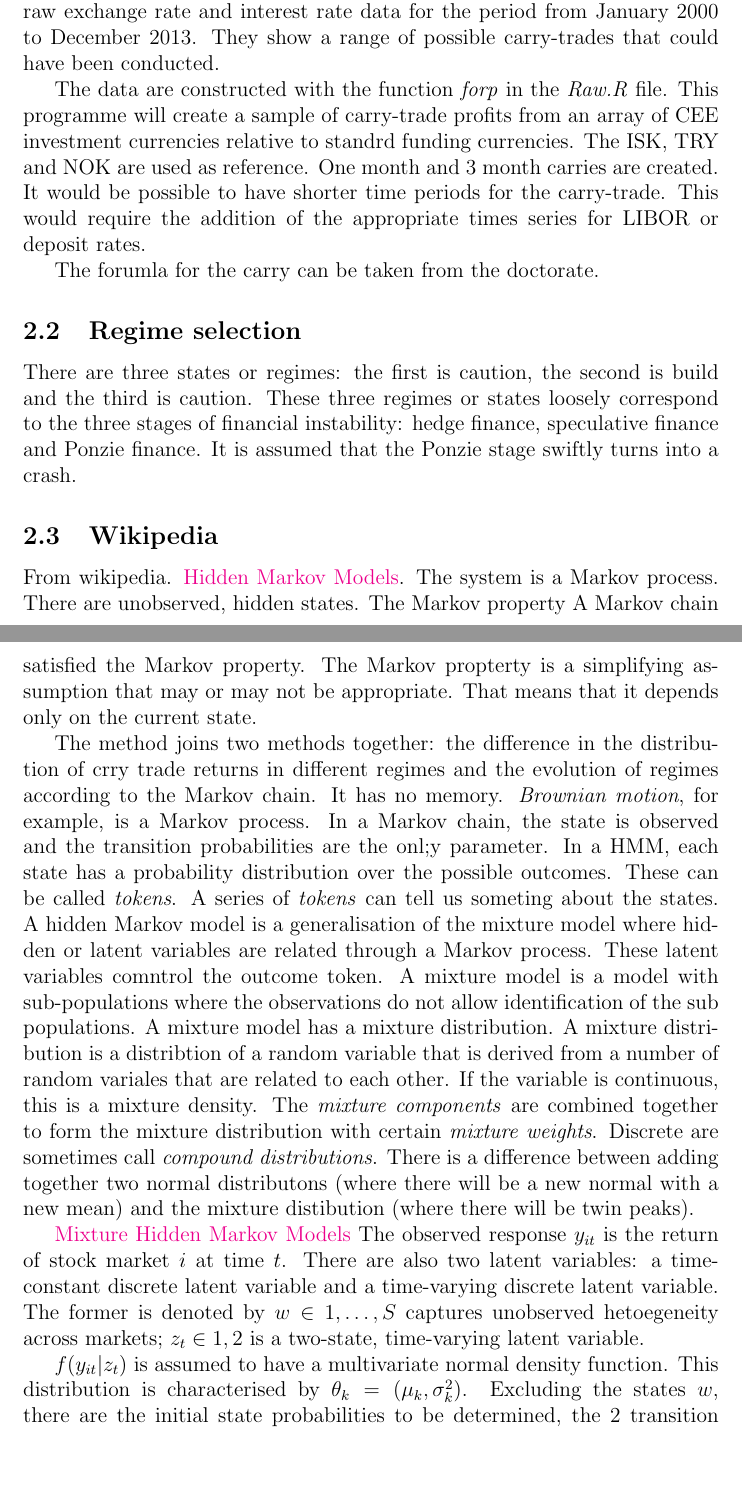
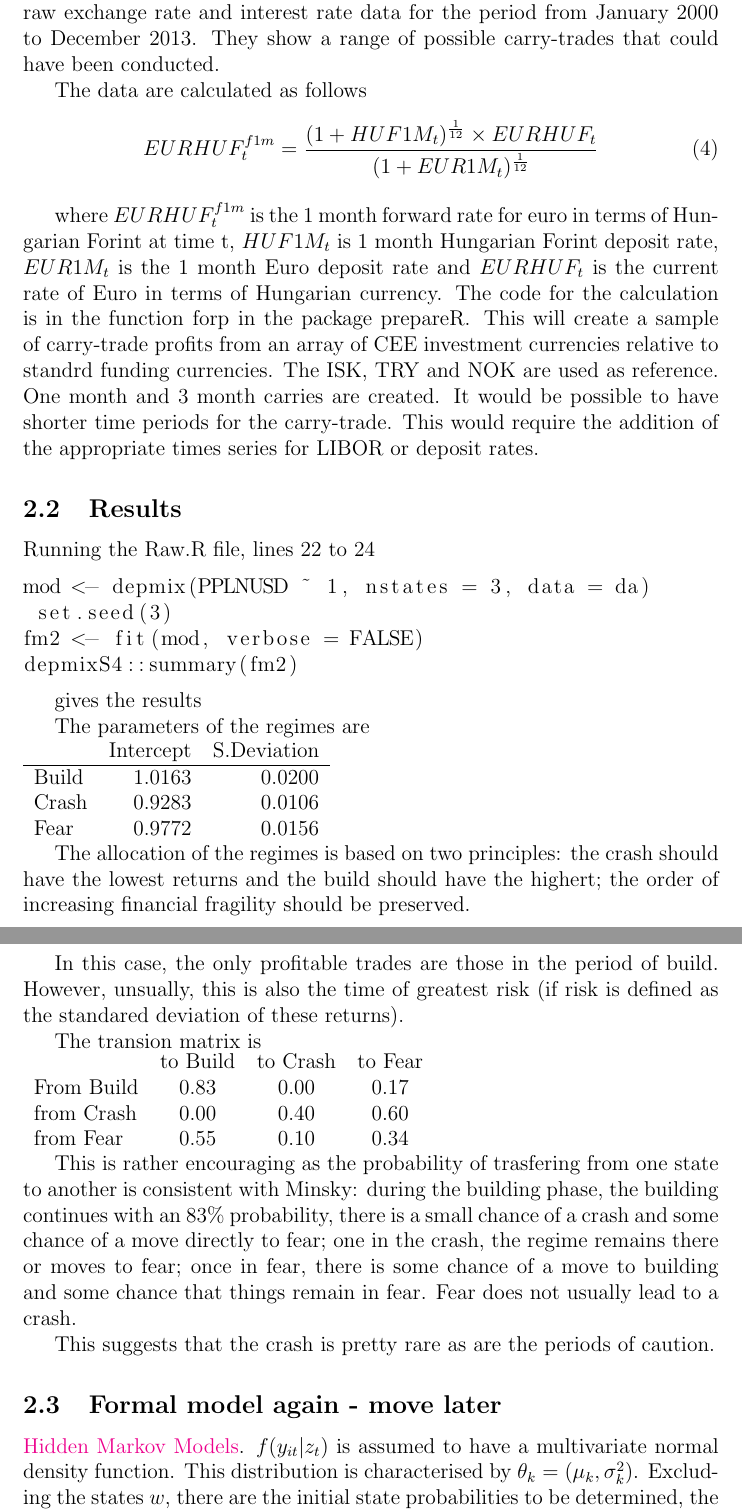
Before and after one commit to RobHayward/Regime-switch, a LaTeX paper (Notes/Notes.tex): two parts of pages 12 and 13 of 20 before the commit and two parts of pages 12 and 13 of 21 after it, joined at a grey line, cut so that both start at the same text, the shorter picture padded with empty space. Compiled offline with pdfLaTeX.

Commit message:
Added some notes and files on the empirical work.  Still trying to extract the mean and standard deviation.

```diff
--- a/Notes/Notes.tex
+++ b/Notes/Notes.tex
@@ -12,7 +12,7 @@
 \usepackage{graphicx}
 \graphicspath{{./Figures/}} % Specifies the directory where pictures are stored
 %\bibliographystyle{plainnat}
-
+\usepackage{listings}
 \bibliographystyle{agsm}
 \usepackage[colorlinks = true, citecolor = blue, linkcolor = blue]{hyperref}
 %\hypersetup{urlcolor=blue, colorlinks=true} % Colors hyperlinks in blue - change to black if annoying
@@ -235,17 +246,51 @@ Can the systemm be used to compare to fixed and floating exchange rates.
 \subsection{Data}
 The data are a sample of CEE carry-trades that have been compiled from raw exchange rate and interest rate data for the period from January 2000 to December 2013.  They show a range of possible carry-trades that could have been conducted.
 
-The data are constructed with the function \emph{forp} in the \emph{Raw.R} file. This programme will create a sample of carry-trade profits from an array of CEE investment currencies relative to standrd funding currencies.   The ISK, TRY and NOK are used as reference.  One month and 3 month carries are created.  It would be possible to have shorter time periods for the carry-trade.   This would require the addition of the appropriate times series for LIBOR or deposit rates.
+The data are calculated as follows
+\begin{equation}\label{eqref:forward}
+EURHUF_t^{f1m} = \frac{(1 + HUF1M_t)^{\frac{1}{12}} \times EURHUF_t }{(1 + EUR1M_t)^{\frac{1}{12}}}
+\end{equation}
 
-The forumla for the carry can be taken from the doctorate.
+where  $EURHUF_t^{f1m}$ is the 1 month forward rate for euro in terms of Hungarian Forint at time t, $HUF1M_t$ is 1 month Hungarian Forint deposit rate, $EUR1M_t$ is the 1 month Euro deposit rate and $EURHUF_t$ is the current rate of Euro in terms of Hungarian currency.  The code for the calculation is in the function \lstinline{forp} in the package \lstinline{prepareR}. This will create a sample of carry-trade profits from an array of CEE investment currencies relative to standrd funding currencies.   The ISK, TRY and NOK are used as reference.  One month and 3 month carries are created.  It would be possible to have shorter time periods for the carry-trade.   This would require the addition of the appropriate times series for LIBOR or deposit rates.
 
-\subsection{Regime selection}
-There are three states or regimes: the first is caution, the second is build and the third is caution. These three regimes or states loosely correspond to the three stages of financial instability: hedge finance, speculative finance and Ponzie finance. It is assumed that the Ponzie stage swiftly turns into a crash.
+\subsection{Results}
+Running the Raw.R file, lines 22 to 24
+\begin{lstlisting}
+mod <- depmix(PPLNUSD ~ 1, nstates = 3, data = da)
+ set.seed(3)
+fm2 <- fit(mod, verbose = FALSE)
+depmixS4::summary(fm2)
+\end{lstlisting}
 
-\subsection{Wikipedia}
-From wikipedia.  \href{http://en.wikipedia.org/wiki/Hidden_Markov_model}{Hidden Markov Models}.  The system is a Markov process.  There are unobserved, hidden states.  The Markov property A Markov chain satisfied the Markov property.  The Markov propterty is a simplifying assumption that may or may not be appropriate. That means that it depends only on the current state.
+gives the results
 
-The method joins two methods together:  the difference in the distribution of crry trade returns in different regimes and the evolution of regimes according to the Markov chain.  It has no memory. \emph{Brownian motion}, for example, is a Markov process. In a Markov chain, the state is observed and the transition probabilities are the onl;y parameter.  In a HMM, each state has a probability distribution over the possible outcomes.  These can be called \emph{tokens}.  A series of \emph{tokens} can tell us someting about the states.   A hidden Markov model is a generalisation of the mixture model where hidden or latent variables are related through a Markov process. These latent variables comntrol the outcome token. A mixture model is a model with sub-populations where the observations do not allow identification of the sub populations.  A mixture model has a mixture distribution. A mixture distribution is a distribtion of a random variable that is derived from a number of random variales that are related to each other. If the variable is continuous, this is a mixture density.  The \emph{mixture components} are combined together to form the mixture distribution with certain \emph{mixture weights}.  Discrete are sometimes call \emph{compound distributions}.  There is a difference between adding together two normal distributons (where there will be a new normal with a new mean) and the mixture distibution (where there will be twin peaks).
 
-\href{http://members.home.nl/jeroenvermunt/dias2010.pdf}{Mixture Hidden Markov Models}  The observed response $y_{it}$ is the return of stock market $i$ at time $t$.  There are also two latent variables:  a time-constant discrete latent variable and a time-varying discrete latent variable.  The former is denoted by $w \in {1, \dots, S}$ captures unobserved hetoegeneity across markets; $z_t \in {1,2}$ is a two-state, time-varying latent variable.
+The parameters of the regimes are
 
+
+\begin{centering}
+\begin{tabular}{l r r}
+& Intercept & S.Deviation\\
+\hline
+Build & 1.0163 & 0.0200\\
+Crash & 0.9283 & 0.0106\\
+Fear & 0.9772 & 0.0156
+\end{tabular}
+\end{centering}
+
+The allocation of the regimes is based on two principles:  the crash should have the lowest returns and the build should have the highert; the order of increasing financial fragility should be preserved.
+
+In this case, the only profitable trades are those in the period of build.  However, unsually, this is also the time of greatest risk (if risk is defined as the standared deviation of these returns).
+
+The transion matrix is
+
+ \begin{centering}
+ \begin{tabular}{l c c c}
+ & to Build & to Crash & to Fear\\
+ From Build & 0.83 & 0.00 & 0.17\\
+ from Crash & 0.00 & 0.40 & 0.60\\
+ from Fear & 0.55 & 0.10 & 0.34
+ \end{tabular}
+ \end{centering}
+
+This is rather encouraging as the probability of trasfering from one state to another is consistent with Minsky:  during the building phase, the building continues with an 83\% probability, there is a small chance of a crash and some chance of a move directly to fear; one in the crash, the regime remains there or moves to fear; once in fear, there is some chance of a move to building and some chance that things remain in fear.  Fear does not usually lead to a crash.
@@ -252 +303,5 @@ The method joins two methods together:  the difference in the distribution of cr
+This suggests that the crash is pretty rare as are the periods of caution.
+
+\subsection{Formal model again - move later}
+\href{http://en.wikipedia.org/wiki/Hidden_Markov_model}{Hidden Markov Models}.
 $f(y_{it}|z_t)$ is assumed to have a multivariate normal density function. This distribution is characterised by $\theta_k = (\mu_k, \sigma_k^2)$.  Excluding the states $w$, there are the initial state probabilities to be determined, the 2 transition probabilities and the conditional mean and conditional variance to be estimated.  Thsi is done by Maximum likelihood using the log-likelihood function $l(\varphi, y) = \sum_{i=1}^n log f(y_i; \varphi)$. This is a problem that can be solved with the \emph{Expectation-Maximization (EM) algorithm}.  Dempster, Laird and Rubin (1977).  The E step computes the joint conditional distribution of the latent variables given the data and the current provisional estimates of the model parameters. The M step ML methods are used to update the parameters using the estimated densities of the latent variables as weights. For hidden Markov models, as special variant of the EM algorithm is proposed (called \emph{the forward-backward} or \emph{Baum-Welch} alogorithm (Baum et al 1970).
```
Also changed, not shown: Figures/PLNUSD.pdf, Notes/Notes.pdf, Notes/Notes.tex (101 more changed lines), 5 other files.
